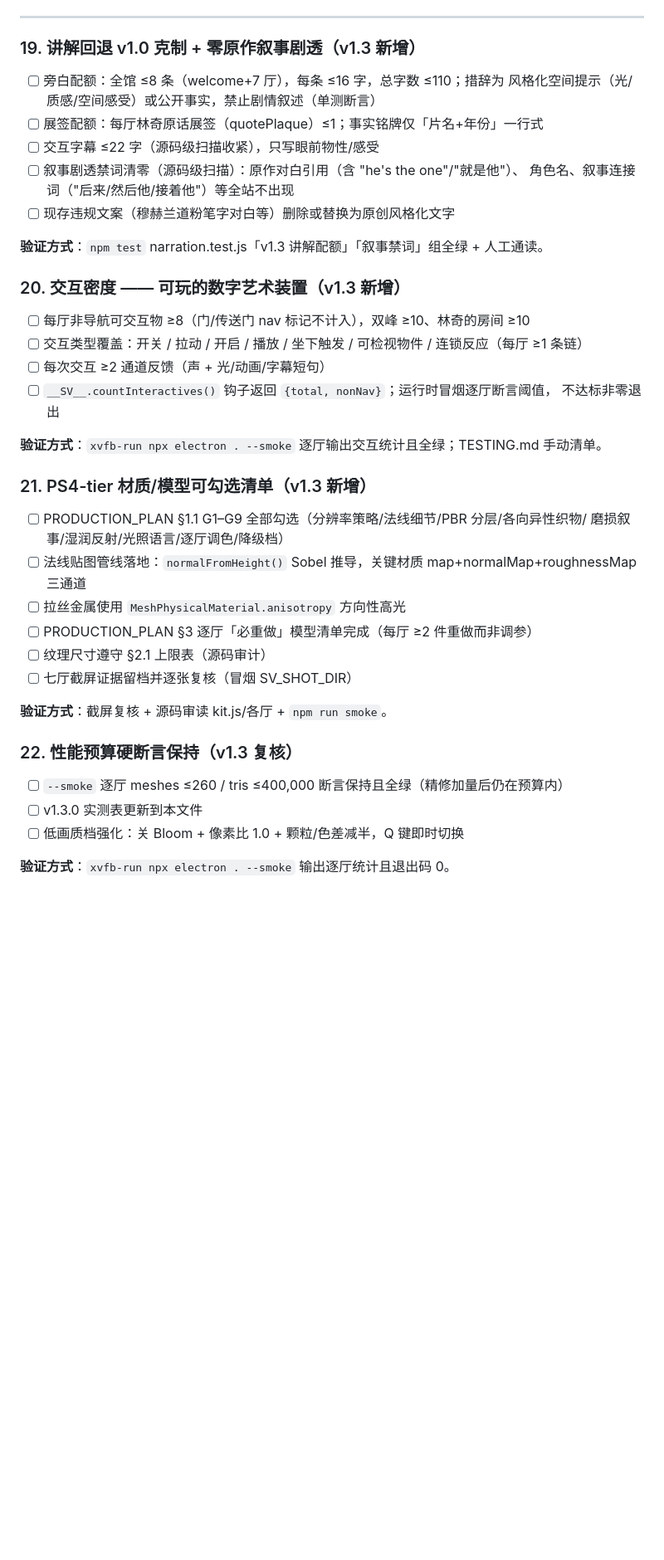
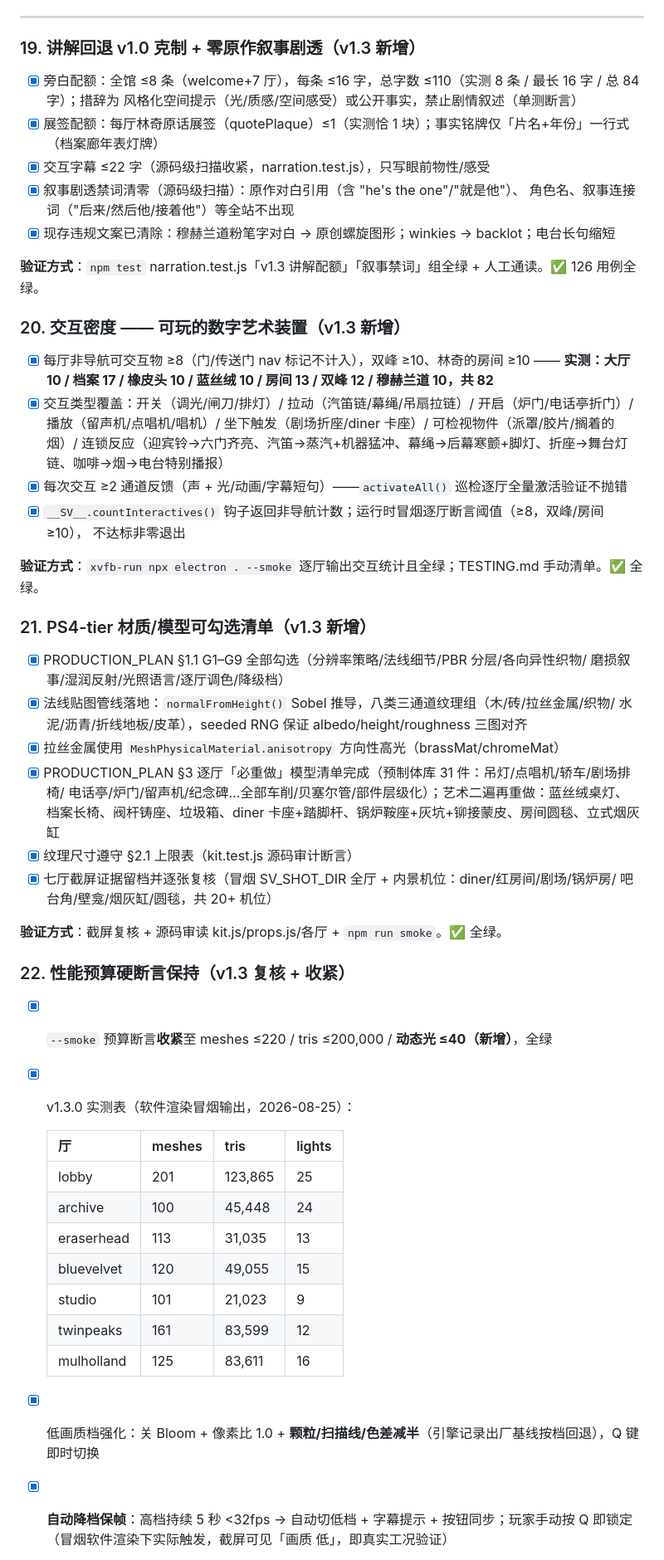
Before and after one commit to daleselaji-dev/DavidLinch-Archive, a Markdown page: QUALITY_GATES.md, the part around one of its changes. Shown at 83% size. Drawn GitHub-style; blank space fills up the shorter version.

Commit message:
docs(gates): check off v1.3 gates 19-23 with evidence (82 interactives census, tightened budget table w/ v1.3 measurements + lights, 12 new synth voices incl. 7-surface footsteps, StereoPanner positional spec, auto-degrade field-verified in smoke); TESTING.md adds v1.3 interaction density + footstep headphone checklists
Co-authored-by: DDDonut <daleselaji-dev@users.noreply.github.com>

```diff
--- a/QUALITY_GATES.md
+++ b/QUALITY_GATES.md
@@ -181,39 +181,58 @@
 ---
 
 ### 19. 讲解回退 v1.0 克制 + 零原作叙事剧透（v1.3 新增）
-- [ ] 旁白配额：全馆 ≤8 条（welcome+7 厅），每条 ≤16 字，总字数 ≤110；措辞为
+- [x] 旁白配额：全馆 ≤8 条（welcome+7 厅），每条 ≤16 字，总字数 ≤110（实测 8 条 / 最长 16 字 / 总 84 字）；措辞为
       风格化空间提示（光/质感/空间感受）或公开事实，禁止剧情叙述（单测断言）
-- [ ] 展签配额：每厅林奇原话展签（quotePlaque）≤1；事实铭牌仅「片名+年份」一行式
-- [ ] 交互字幕 ≤22 字（源码级扫描收紧），只写眼前物性/感受
-- [ ] 叙事剧透禁词清零（源码级扫描）：原作对白引用（含 "he's the one"/"就是他"）、
+- [x] 展签配额：每厅林奇原话展签（quotePlaque）≤1（实测恰 1 块）；事实铭牌仅「片名+年份」一行式（档案廊年表灯牌）
+- [x] 交互字幕 ≤22 字（源码级扫描收紧，narration.test.js），只写眼前物性/感受
+- [x] 叙事剧透禁词清零（源码级扫描）：原作对白引用（含 "he's the one"/"就是他"）、
       角色名、叙事连接词（"后来/然后他/接着他"）等全站不出现
-- [ ] 现存违规文案（穆赫兰道粉笔字对白等）删除或替换为原创风格化文字
+- [x] 现存违规文案已清除：穆赫兰道粉笔字对白 → 原创螺旋图形；winkies → backlot；电台长句缩短
 
-**验证方式**：`npm test` narration.test.js「v1.3 讲解配额」「叙事禁词」组全绿 + 人工通读。
+**验证方式**：`npm test` narration.test.js「v1.3 讲解配额」「叙事禁词」组全绿 + 人工通读。✅ 126 用例全绿。
 
 ### 20. 交互密度 —— 可玩的数字艺术装置（v1.3 新增）
-- [ ] 每厅非导航可交互物 ≥8（门/传送门 nav 标记不计入），双峰 ≥10、林奇的房间 ≥10
-- [ ] 交互类型覆盖：开关 / 拉动 / 开启 / 播放 / 坐下触发 / 可检视物件 / 连锁反应（每厅 ≥1 条链）
-- [ ] 每次交互 ≥2 通道反馈（声 + 光/动画/字幕短句）
-- [ ] `__SV__.countInteractives()` 钩子返回 `{total, nonNav}`；运行时冒烟逐厅断言阈值，
+- [x] 每厅非导航可交互物 ≥8（门/传送门 nav 标记不计入），双峰 ≥10、林奇的房间 ≥10
+      —— **实测：大厅 10 / 档案 17 / 橡皮头 10 / 蓝丝绒 10 / 房间 13 / 双峰 12 / 穆赫兰道 10，共 82**
+- [x] 交互类型覆盖：开关（调光/闸刀/排灯）/ 拉动（汽笛链/幕绳/吊扇拉链）/ 开启（炉门/电话亭折门）/
+      播放（留声机/点唱机/唱机）/ 坐下触发（剧场折座/diner 卡座）/ 可检视物件（派罩/胶片/搁着的烟）/
+      连锁反应（迎宾铃→六门齐亮、汽笛→蒸汽+机器猛冲、幕绳→后幕寒颤+脚灯、折座→舞台灯链、咖啡→烟→电台特别播报）
+- [x] 每次交互 ≥2 通道反馈（声 + 光/动画/字幕短句）——`activateAll()` 巡检逐厅全量激活验证不抛错
+- [x] `__SV__.countInteractives()` 钩子返回非导航计数；运行时冒烟逐厅断言阈值（≥8，双峰/房间 ≥10），
       不达标非零退出
 
-**验证方式**：`xvfb-run npx electron . --smoke` 逐厅输出交互统计且全绿；TESTING.md 手动清单。
+**验证方式**：`xvfb-run npx electron . --smoke` 逐厅输出交互统计且全绿；TESTING.md 手动清单。✅ 全绿。
 
 ### 21. PS4-tier 材质/模型可勾选清单（v1.3 新增）
-- [ ] PRODUCTION_PLAN §1.1 G1–G9 全部勾选（分辨率策略/法线细节/PBR 分层/各向异性织物/
+- [x] PRODUCTION_PLAN §1.1 G1–G9 全部勾选（分辨率策略/法线细节/PBR 分层/各向异性织物/
       磨损叙事/湿润反射/光照语言/逐厅调色/降级档）
-- [ ] 法线贴图管线落地：`normalFromHeight()` Sobel 推导，关键材质 map+normalMap+roughnessMap 三通道
-- [ ] 拉丝金属使用 `MeshPhysicalMaterial.anisotropy` 方向性高光
-- [ ] PRODUCTION_PLAN §3 逐厅「必重做」模型清单完成（每厅 ≥2 件重做而非调参）
-- [ ] 纹理尺寸遵守 §2.1 上限表（源码审计）
-- [ ] 七厅截屏证据留档并逐张复核（冒烟 SV_SHOT_DIR）
+- [x] 法线贴图管线落地：`normalFromHeight()` Sobel 推导，八类三通道纹理组（木/砖/拉丝金属/织物/
+      水泥/沥青/折线地板/皮革），seeded RNG 保证 albedo/height/roughness 三图对齐
+- [x] 拉丝金属使用 `MeshPhysicalMaterial.anisotropy` 方向性高光（brassMat/chromeMat）
+- [x] PRODUCTION_PLAN §3 逐厅「必重做」模型清单完成（预制体库 31 件：吊灯/点唱机/轿车/剧场排椅/
+      电话亭/炉门/留声机/纪念碑…全部车削/贝塞尔管/部件层级化）；艺术二遍再重做：蓝丝绒桌灯、
+      档案长椅、阀杆铸座、垃圾箱、diner 卡座+踏脚杆、锅炉鞍座+灰坑+铆接蒙皮、房间圆毯、立式烟灰缸
+- [x] 纹理尺寸遵守 §2.1 上限表（kit.test.js 源码审计断言）
+- [x] 七厅截屏证据留档并逐张复核（冒烟 SV_SHOT_DIR 全厅 + 内景机位：diner/红房间/剧场/锅炉房/
+      吧台角/壁龛/烟灰缸/圆毯，共 20+ 机位）
 
-**验证方式**：截屏复核 + 源码审读 kit.js/各厅 + `npm run smoke`。
+**验证方式**：截屏复核 + 源码审读 kit.js/props.js/各厅 + `npm run smoke`。✅ 全绿。
 
-### 22. 性能预算硬断言保持（v1.3 复核）
-- [ ] `--smoke` 逐厅 meshes ≤260 / tris ≤400,000 断言保持且全绿（精修加量后仍在预算内）
-- [ ] v1.3.0 实测表更新到本文件
-- [ ] 低画质档强化：关 Bloom + 像素比 1.0 + 颗粒/色差减半，Q 键即时切换
+### 22. 性能预算硬断言保持（v1.3 复核 + 收紧）
+- [x] `--smoke` 预算断言**收紧**至 meshes ≤220 / tris ≤200,000 / **动态光 ≤40（新增）**，全绿
+- [x] v1.3.0 实测表（软件渲染冒烟输出，2026-08-25）：
 
-**验证方式**：`xvfb-run npx electron . --smoke` 输出逐厅统计且退出码 0。
+  | 厅 | meshes | tris | lights |
+  |----|--------|------|--------|
+  | lobby | 201 | 123,865 | 25 |
+  | archive | 100 | 45,448 | 24 |
+  | eraserhead | 113 | 31,035 | 13 |
+  | bluevelvet | 120 | 49,055 | 15 |
+  | studio | 101 | 21,023 | 9 |
+  | twinpeaks | 161 | 83,599 | 12 |
+  | mulholland | 125 | 83,611 | 16 |
+
+- [x] 低画质档强化：关 Bloom + 像素比 1.0 + **颗粒/扫描线/色差减半**（引擎记录出厂基线按档回退），Q 键即时切换
+- [x] **自动降档保帧**：高档持续 5 秒 <32fps → 自动切低档 + 字幕提示 + 按钮同步；玩家手动按 Q 即锁定
+      （冒烟软件渲染下实际触发，截屏可见「画质 低」，即真实工况验证）
+
```
Also changed, not shown: other parts of QUALITY_GATES.md (+12 -5 lines), TESTING.md (+19 -0 lines).
